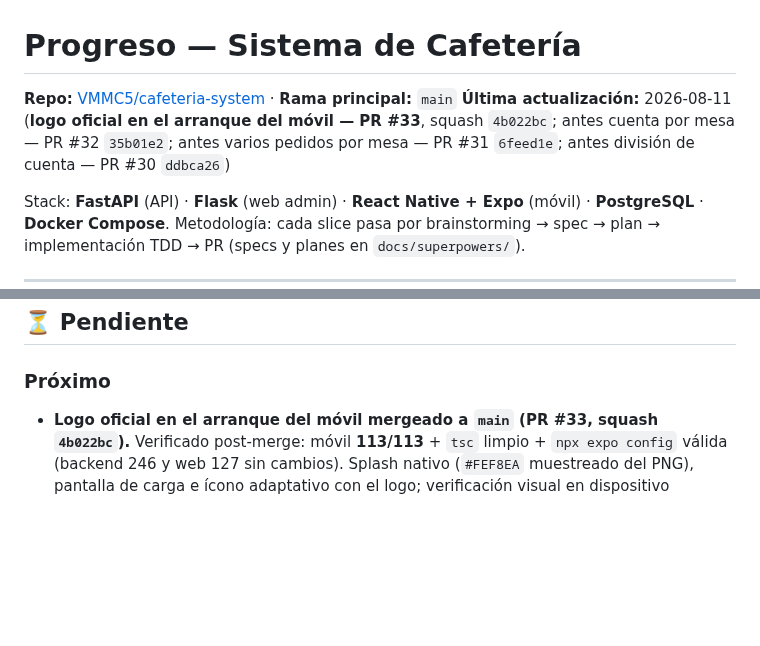
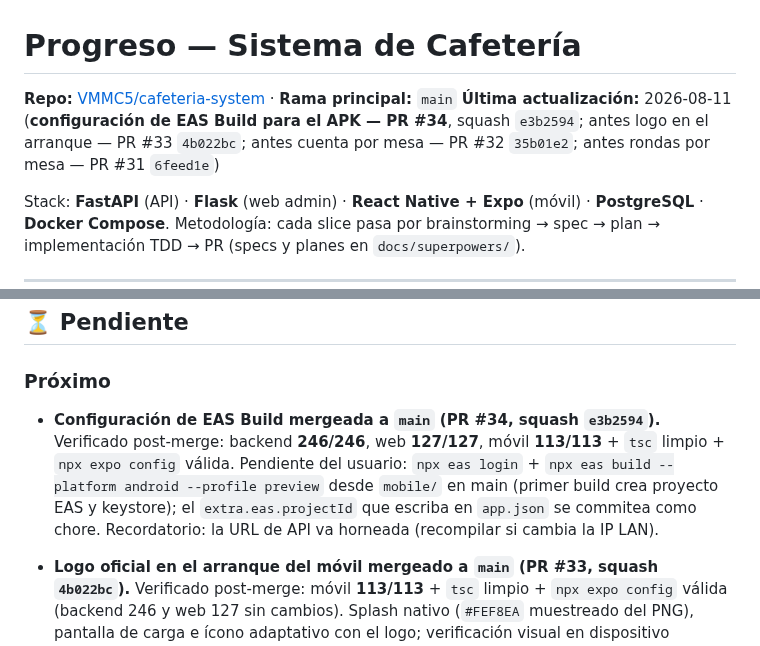
Before and after one commit to VMMC5/cafeteria-system, a Markdown page: progress.md, 2 parts joined by grey strips. Rendered like a GitHub page; blank space fills up the shorter version.

Commit message:
docs: progress.md y contexto — registra merge de la config de EAS Build (PR #34)
Co-Authored-By: Claude Fable 5 <noreply@anthropic.com>

```diff
--- a/progress.md
+++ b/progress.md
@@ -1,7 +1,7 @@
 # Progreso — Sistema de Cafetería
 
 **Repo:** [VMMC5/cafeteria-system](https://github.com/VMMC5/cafeteria-system) · **Rama principal:** `main`
-**Última actualización:** 2026-08-11 (**logo oficial en el arranque del móvil — PR #33**, squash `4b022bc`; antes cuenta por mesa — PR #32 `35b01e2`; antes varios pedidos por mesa — PR #31 `6feed1e`; antes división de cuenta — PR #30 `ddbca26`)
+**Última actualización:** 2026-08-11 (**configuración de EAS Build para el APK — PR #34**, squash `e3b2594`; antes logo en el arranque — PR #33 `4b022bc`; antes cuenta por mesa — PR #32 `35b01e2`; antes rondas por mesa — PR #31 `6feed1e`)
 
 Stack: **FastAPI** (API) · **Flask** (web admin) · **React Native + Expo** (móvil) · **PostgreSQL** · **Docker Compose**.
 Metodología: cada slice pasa por brainstorming → spec → plan → implementación TDD → PR (specs y planes en `docs/superpowers/`).
@@ -159,6 +159,7 @@ Preparación de la rama para generar APK instalable via `eas build --platform an
 ## ⏳ Pendiente
 
 ### Próximo
+- **Configuración de EAS Build mergeada a `main` (PR #34, squash `e3b2594`).** Verificado post-merge: backend **246/246**, web **127/127**, móvil **113/113** + `tsc` limpio + `npx expo config` válida. Pendiente del usuario: `npx eas login` + `npx eas build --platform android --profile preview` desde `mobile/` en main (primer build crea proyecto EAS y keystore); el `extra.eas.projectId` que escriba en `app.json` se commitea como chore. Recordatorio: la URL de API va horneada (recompilar si cambia la IP LAN).
 - **Logo oficial en el arranque del móvil mergeado a `main` (PR #33, squash `4b022bc`).** Verificado post-merge: móvil **113/113** + `tsc` limpio + `npx expo config` válida (backend 246 y web 127 sin cambios). Splash nativo (`#FEF8EA` muestreado del PNG), pantalla de carga e ícono adaptativo con el logo; verificación visual en dispositivo ejecutada y OK. Recordatorio vigente: el **ícono del launcher** solo se refleja en un **build nativo** (Expo Go no lo muestra).
 - **Cuenta por mesa (venta multi-pedido) mergeado a `main` (PR #32, squash `35b01e2`).** Verificado post-merge: backend **246/246**, web **127/127**, móvil **113/113** + `tsc --noEmit` limpio. La **migración `c3d5e7f9a1b2` se aplicó a la BD real** (`alembic upgrade head`) y el backfill quedó verificado: 646 ventas, **0** sin pedidos asociados (query de la nota de despliegue). Smoke en dispositivo **ejecutado y OK** (cuenta de 2 rondas con badge «ronda en cocina» → entrega → cobro con división → un folio y mesa liberada; ronda suelta cobrable por separado). Proceso: primera ejecución con subagentes (implementador + revisor por tarea + review final de rama); el review final cazó la pérdida del `UNIQUE` anti doble-cobro y se cerró con `FOR UPDATE OF pedidos` + test de carrera de dos conexiones. Se evaluaron y descartaron: cobro por lote en el móvil (N folios para un pago real) y entidad `Cuenta` formal (YAGNI).
 - **Candidato siguiente:** camino de "cerrar sin cobro" para el pedido entregado que nadie paga (ver Deuda técnica) — sigue siendo el pendiente con más prioridad operativa.
```
Also changed, not shown: CONTEXTO-PROYECTO.md (+1 -0 lines).
